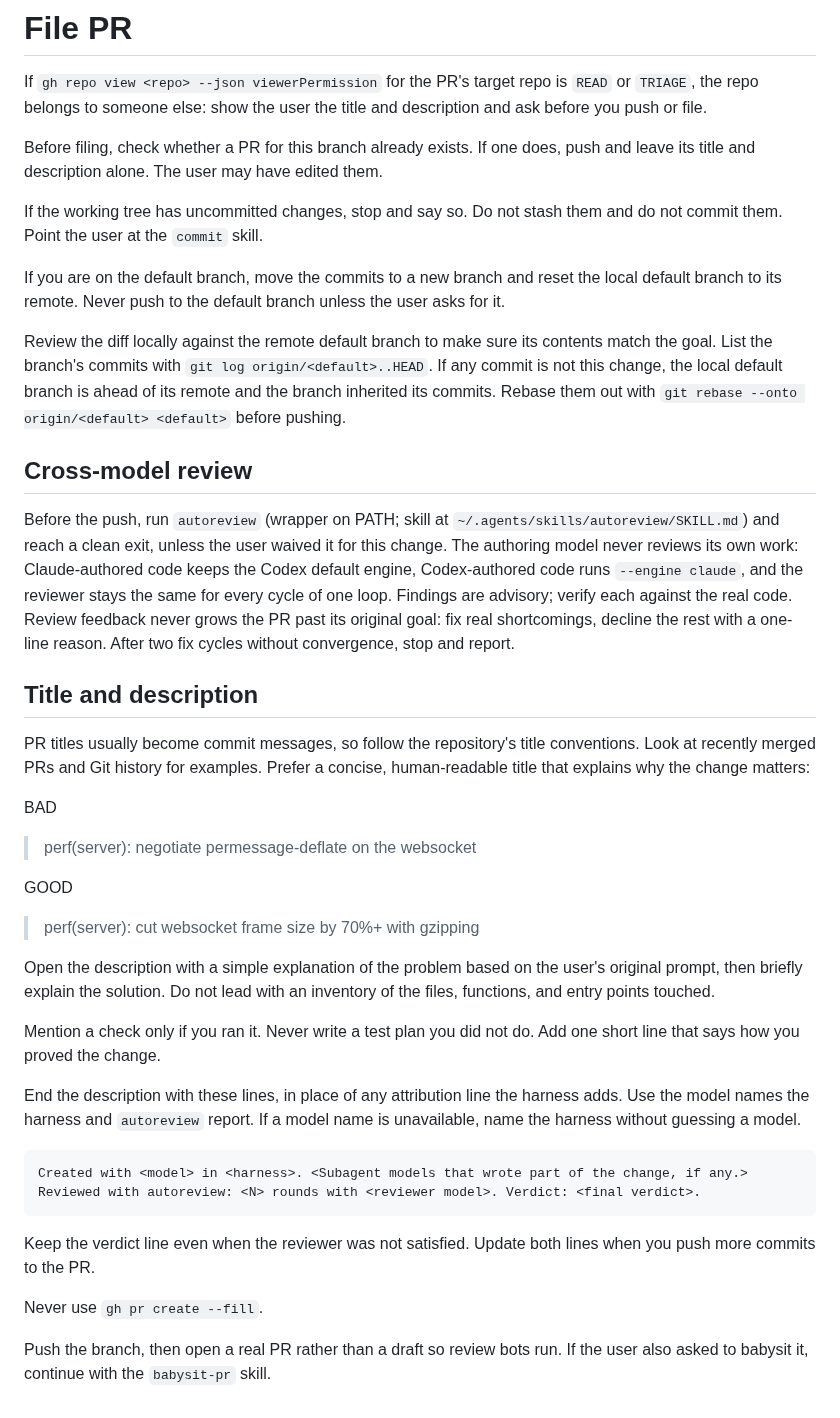
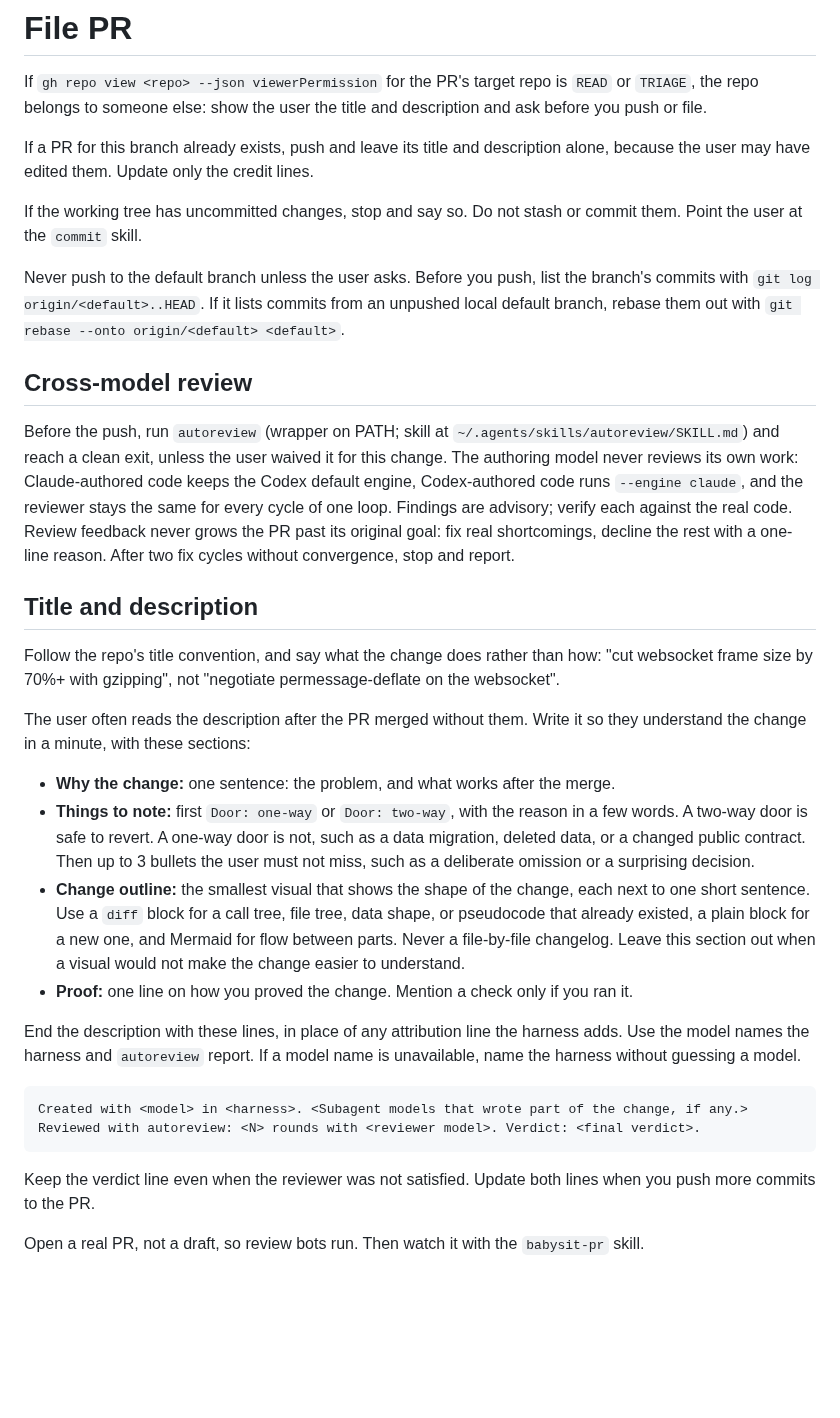
Before and after one commit to garyj/dotagents, a Markdown page: skills/file-pr/SKILL.md, the part around the change. Rendered like a GitHub page; blank space fills up the shorter version.

Commit message:
update: file-pr writes descriptions I can read after a full-send merge
I often read a PR after a full-send agent merged it without me, so the description has to explain the change in a minute. It now uses Dex Horthy's visual-pr layout (humanlayer/skills), which Matt Pocock adapted for his pr skill: one sentence on why, things to note, a small visual of the change's shape, and the proof line. The visual is a diff of a call tree, file tree, or data shape, or a Mermaid diagram, and it is left out when it would not help. pdj uses the PR body as the squash commit message, so the visual also lands in git log, which is one more reason to keep it small.

Things to note opens with Matt's door line, one-way or two-way, so I can see at a glance whether a release holds anything that cannot be reverted. full-send still merges on its own.

It drops what models already do: the title example blocks, the --fill warning, and the step-by-step move off the default branch. A review by GPT-6.1 Sol found the babysit step made optional what instructions.md requires, so file-pr now always continues with babysit-pr.

Co-Authored-By: Claude Opus 5.5 <noreply@anthropic.com>

```diff
--- a/skills/file-pr/SKILL.md
+++ b/skills/file-pr/SKILL.md
@@ -7,13 +7,11 @@ description: File a concise pull request. Use when the user asks to file, open,
 
 If `gh repo view <repo> --json viewerPermission` for the PR's target repo is `READ` or `TRIAGE`, the repo belongs to someone else: show the user the title and description and ask before you push or file.
 
-Before filing, check whether a PR for this branch already exists. If one does, push and leave its title and description alone. The user may have edited them.
+If a PR for this branch already exists, push and leave its title and description alone, because the user may have edited them. Update only the credit lines.
 
-If the working tree has uncommitted changes, stop and say so. Do not stash them and do not commit them. Point the user at the `commit` skill.
+If the working tree has uncommitted changes, stop and say so. Do not stash or commit them. Point the user at the `commit` skill.
 
-If you are on the default branch, move the commits to a new branch and reset the local default branch to its remote. Never push to the default branch unless the user asks for it.
-
-Review the diff locally against the remote default branch to make sure its contents match the goal. List the branch's commits with `git log origin/<default>..HEAD`. If any commit is not this change, the local default branch is ahead of its remote and the branch inherited its commits. Rebase them out with `git rebase --onto origin/<default> <default>` before pushing.
+Never push to the default branch unless the user asks. Before you push, list the branch's commits with `git log origin/<default>..HEAD`. If it lists commits from an unpushed local default branch, rebase them out with `git rebase --onto origin/<default> <default>`.
 
 ## Cross-model review
 
@@ -21,17 +19,14 @@ Before the push, run `autoreview` (wrapper on PATH; skill at `~/.agents/skills/a
 
 ## Title and description
 
-PR titles usually become commit messages, so follow the repository's title conventions. Look at recently merged PRs and Git history for examples. Prefer a concise, human-readable title that explains why the change matters:
+Follow the repo's title convention, and say what the change does rather than how: "cut websocket frame size by 70%+ with gzipping", not "negotiate permessage-deflate on the websocket".
 
-BAD
-> perf(server): negotiate permessage-deflate on the websocket
+The user often reads the description after the PR merged without them. Write it so they understand the change in a minute, with these sections:
 
-GOOD
-> perf(server): cut websocket frame size by 70%+ with gzipping
-
-Open the description with a simple explanation of the problem based on the user's original prompt, then briefly explain the solution. Do not lead with an inventory of the files, functions, and entry points touched.
-
-Mention a check only if you ran it. Never write a test plan you did not do. Add one short line that says how you proved the change.
+- **Why the change:** one sentence: the problem, and what works after the merge.
+- **Things to note:** first `Door: one-way` or `Door: two-way`, with the reason in a few words. A two-way door is safe to revert. A one-way door is not, such as a data migration, deleted data, or a changed public contract. Then up to 3 bullets the user must not miss, such as a deliberate omission or a surprising decision.
+- **Change outline:** the smallest visual that shows the shape of the change, each next to one short sentence. Use a `diff` block for a call tree, file tree, data shape, or pseudocode that already existed, a plain block for a new one, and Mermaid for flow between parts. Never a file-by-file changelog. Leave this section out when a visual would not make the change easier to understand.
+- **Proof:** one line on how you proved the change. Mention a check only if you ran it.
 
 End the description with these lines, in place of any attribution line the harness adds. Use the model names the harness and `autoreview` report. If a model name is unavailable, name the harness without guessing a model.
 
@@ -42,6 +37,4 @@ Reviewed with autoreview: <N> rounds with <reviewer model>. Verdict: <final verd
 
 Keep the verdict line even when the reviewer was not satisfied. Update both lines when you push more commits to the PR.
 
-Never use `gh pr create --fill`.
-
-Push the branch, then open a real PR rather than a draft so review bots run. If the user also asked to babysit it, continue with the `babysit-pr` skill.
+Open a real PR, not a draft, so review bots run. Then watch it with the `babysit-pr` skill.
```
